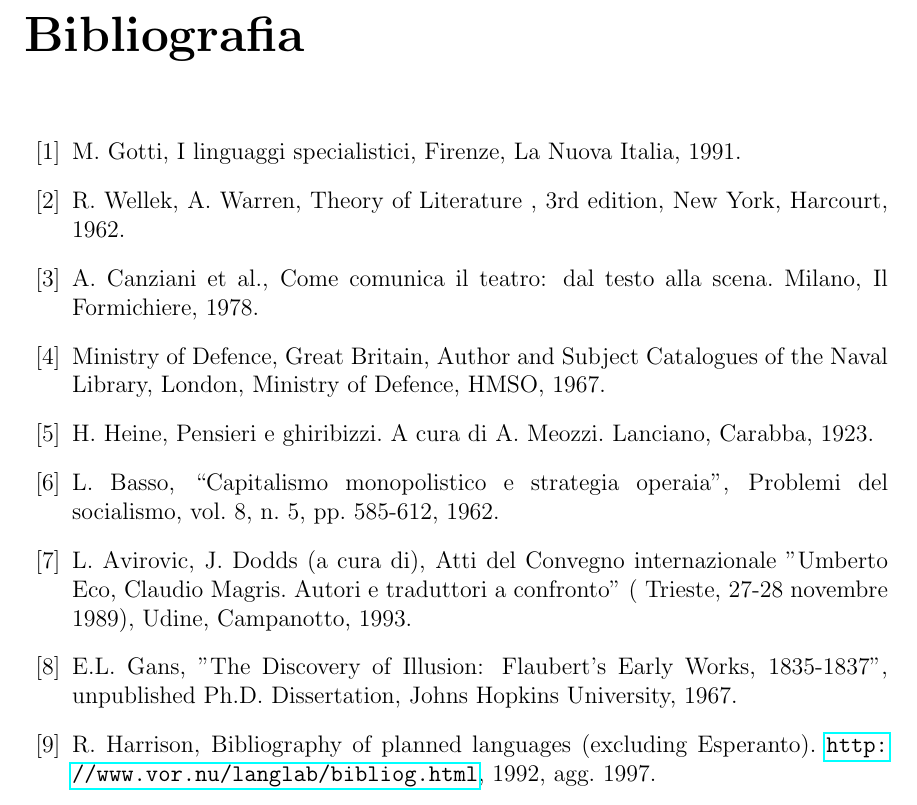
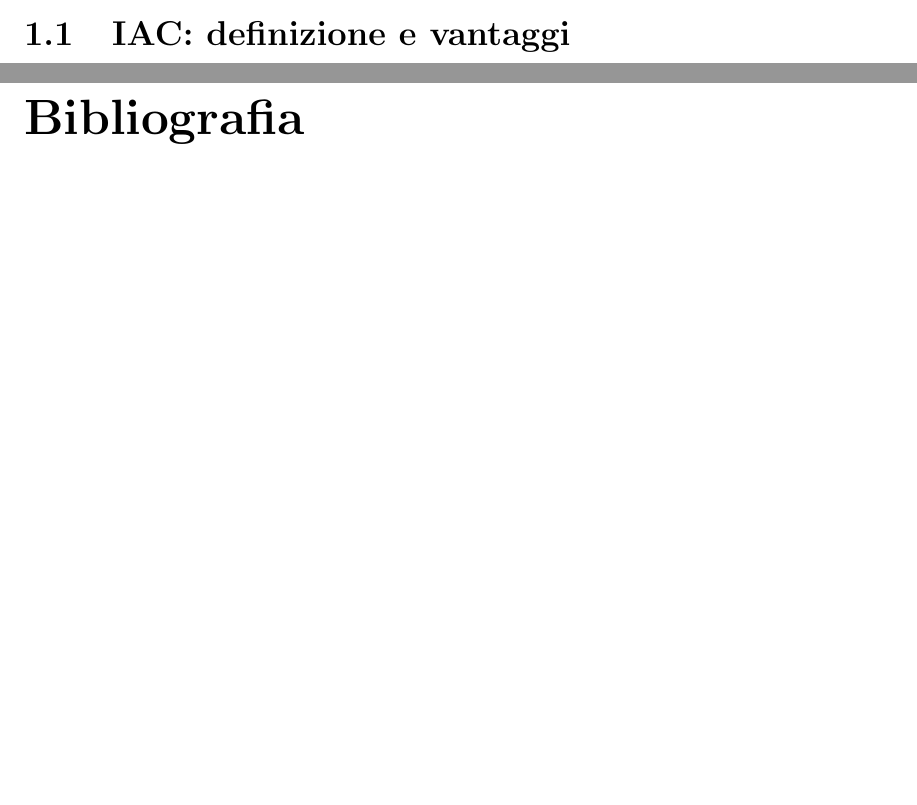
Before and after one commit to MasterCruelty/Thesis-IAC, a LaTeX document (Tesi/Tesi_sorgente.tex): part of page 8 of 8 before the commit and two parts of pages 4 and 5 of 5 after it, the two joined at a grey line, cut at the place of the change, the shorter picture padded with empty space. Compiled offline with pdfLaTeX.

Commit message:
Set initial style thesis

```diff
--- a/Tesi/Tesi_sorgente.tex
+++ b/Tesi/Tesi_sorgente.tex
@@ -95,5 +60,5 @@ asdjhgftry.
 \chapter{Introduzione}
-\label{cap1}
+\section{IAC: definizione e vantaggi}
 %
 %
 
@@ -102,32 +67,9 @@ asdjhgftry.
 %
 \begin{thebibliography}{00}
 %
-\bibitem{gotti91}
-M. Gotti, I linguaggi specialistici, Firenze, La Nuova Italia, 1991.
+%\bibitem{gotti91}
+%M. Gotti, I linguaggi specialistici, Firenze, La Nuova %Italia, 1991.
 %
-\bibitem{wellek62}
-R. Wellek, A. Warren, Theory of Literature , 3rd edition, New York, Harcourt, 1962.
-%
-\bibitem{canziani78}
-A. Canziani et al., Come comunica il teatro: dal testo alla scena. Milano, Il Formichiere, 1978.
-%
-\bibitem{MoD67}
-Ministry of Defence, Great Britain, Author and Subject Catalogues of the Naval Library, London, Ministry of Defence, HMSO, 1967.
-%
-\bibitem{heine23}
-H. Heine, Pensieri e ghiribizzi. A cura di A. Meozzi. Lanciano, Carabba, 1923.
-%
-\bibitem{basso62}
-L. Basso, ``Capitalismo monopolistico e strategia operaia'', Problemi del socialismo, vol. 8, n. 5, pp. 585-612, 1962.
-%
-\bibitem{avirovic93}
-L. Avirovic, J. Dodds (a cura di), Atti del Convegno internazionale "Umberto Eco, Claudio Magris. Autori e traduttori a confronto" ( Trieste, 27-28 novembre 1989), Udine, Campanotto, 1993.
-%
-\bibitem{gans67}
-E.L. Gans, "The Discovery of Illusion: Flaubert's Early Works, 1835-1837", unpublished Ph.D. Dissertation, Johns Hopkins University, 1967.
-%
-\bibitem{harrison92}
-R. Harrison, Bibliography of planned languages (excluding Esperanto).  \url{http://www.vor.nu/langlab/bibliog.html}, 1992, agg. 1997.
 %
 \end{thebibliography}
 %
```
Also changed, not shown: Tesi/Tesi_sorgente.tex (43 more changed lines).
